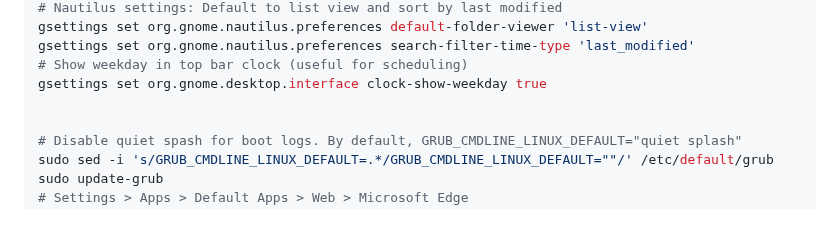
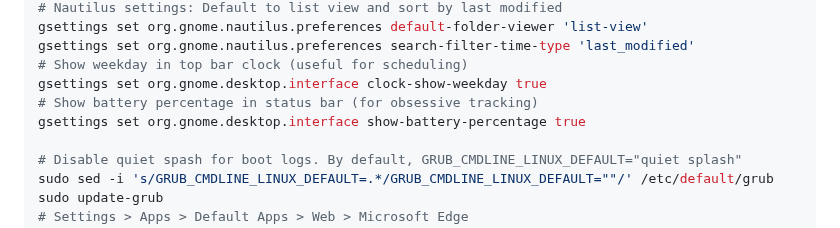
Before and after one commit to sanand0/scripts, a Markdown page: setup/linux.md, the part around the change. GitHub-like rendering.

Commit message:
Nov 22, 2025, 3:11 PM

```diff
--- a/setup/linux.md
+++ b/setup/linux.md
@@ -282,7 +282,8 @@ gsettings set org.gnome.nautilus.preferences default-folder-viewer 'list-view'
 gsettings set org.gnome.nautilus.preferences search-filter-time-type 'last_modified'
 # Show weekday in top bar clock (useful for scheduling)
 gsettings set org.gnome.desktop.interface clock-show-weekday true
-
+# Show battery percentage in status bar (for obsessive tracking)
+gsettings set org.gnome.desktop.interface show-battery-percentage true
 
 # Disable quiet spash for boot logs. By default, GRUB_CMDLINE_LINUX_DEFAULT="quiet splash"
 sudo sed -i 's/GRUB_CMDLINE_LINUX_DEFAULT=.*/GRUB_CMDLINE_LINUX_DEFAULT=""/' /etc/default/grub
```
